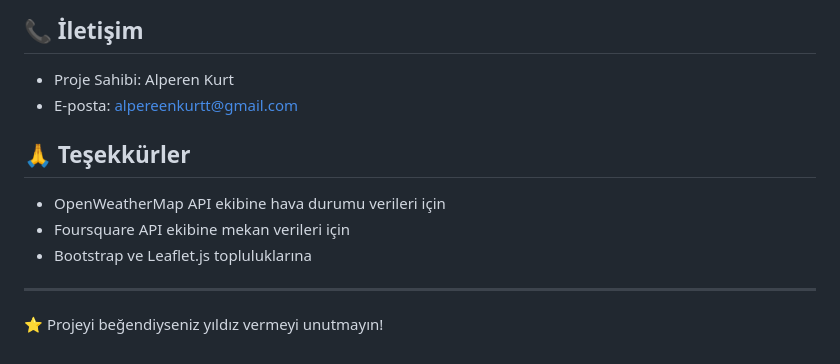
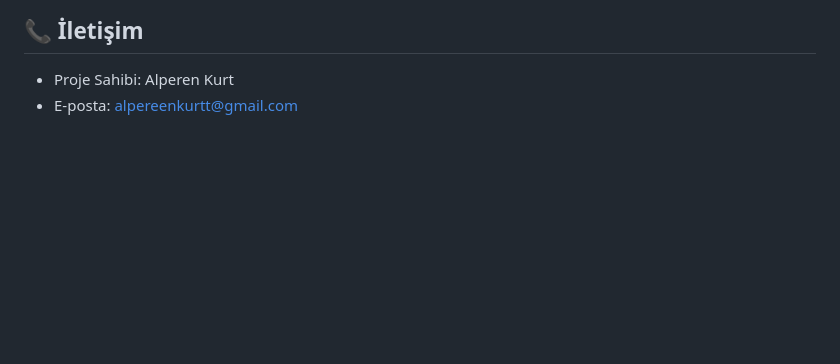
Before and after one commit to alperenkurtt/Smart-Travel-Assistant, a Markdown page: README.md, the part around the change. GitHub-like rendering; blank space fills up the shorter version.

```diff
--- a/README.md
+++ b/README.md
@@ -174,13 +174,3 @@ city_coords = {
 
 - Proje Sahibi: Alperen Kurt
 - E-posta: alpereenkurtt@gmail.com
-
-## 🙏 Teşekkürler
-
-- OpenWeatherMap API ekibine hava durumu verileri için
-- Foursquare API ekibine mekan verileri için
-- Bootstrap ve Leaflet.js topluluklarına
-
----
-
-⭐ Projeyi beğendiyseniz yıldız vermeyi unutmayın!
```
